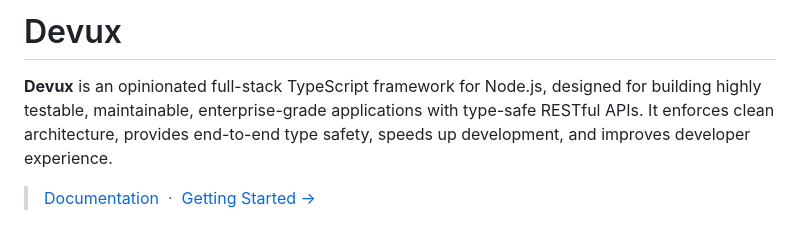
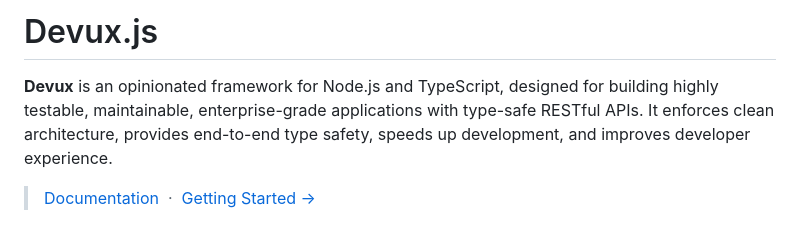
Before and after one commit to inas-sirhan/devuxjs, a Markdown page: README.md, the part around the change. Drawn GitHub-style.

Commit message:
update README title to Devux.js

```diff
--- a/README.md
+++ b/README.md
@@ -1,6 +1,6 @@
-# Devux
+# Devux.js
 
-**Devux** is an opinionated full-stack TypeScript framework for Node.js, designed for building highly testable, maintainable, enterprise-grade applications with type-safe RESTful APIs. It enforces clean architecture, provides end-to-end type safety, speeds up development, and improves developer experience.
+**Devux** is an opinionated framework for Node.js and TypeScript, designed for building highly testable, maintainable, enterprise-grade applications with type-safe RESTful APIs. It enforces clean architecture, provides end-to-end type safety, speeds up development, and improves developer experience.
 
 > [Documentation](https://devuxjs.com) &nbsp;·&nbsp; [Getting Started →](https://devuxjs.com/docs/getting-started)
 
```
